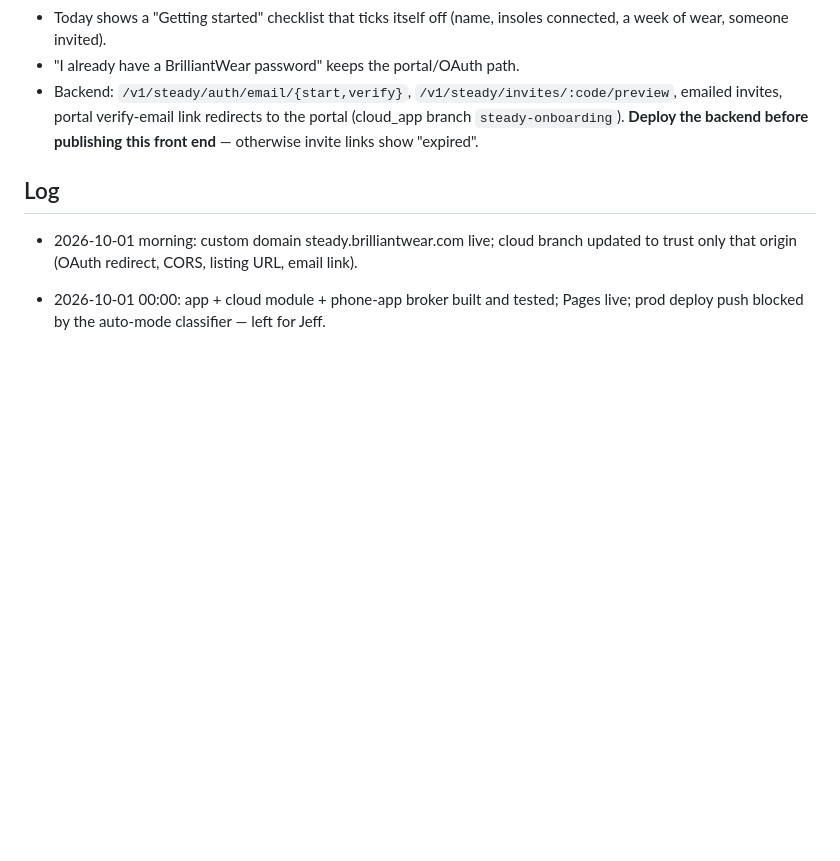
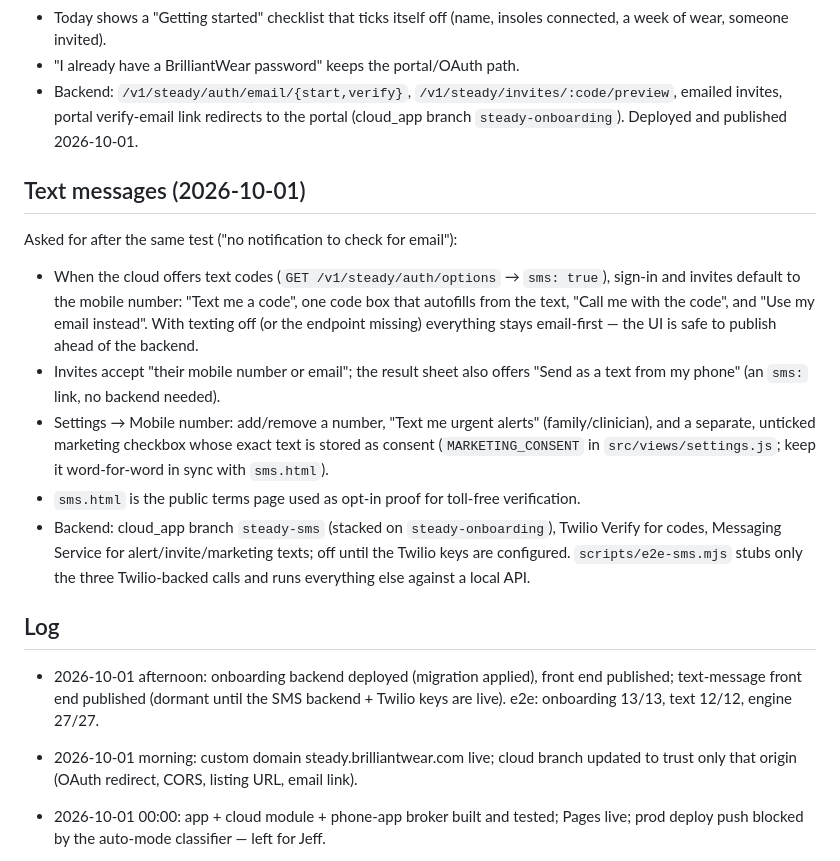
Before and after one commit to jguard22/Steady, a Markdown page: HANDOFF.md, the part around the change. Drawn GitHub-style; blank space fills up the shorter version.

Commit message:
Handoff: onboarding live, text-message status

```diff
--- a/HANDOFF.md
+++ b/HANDOFF.md
@@ -88,10 +88,33 @@ possible"):
 - "I already have a BrilliantWear password" keeps the portal/OAuth path.
 - Backend: `/v1/steady/auth/email/{start,verify}`, `/v1/steady/invites/:code/preview`,
   emailed invites, portal verify-email link redirects to the portal (cloud_app
-  branch `steady-onboarding`). **Deploy the backend before publishing this
-  front end** — otherwise invite links show "expired".
+  branch `steady-onboarding`). Deployed and published 2026-10-01.
+
+## Text messages (2026-10-01)
+
+Asked for after the same test ("no notification to check for email"):
+
+- When the cloud offers text codes (`GET /v1/steady/auth/options` → `sms: true`),
+  sign-in and invites default to the mobile number: "Text me a code", one
+  code box that autofills from the text, "Call me with the code", and "Use my
+  email instead". With texting off (or the endpoint missing) everything stays
+  email-first — the UI is safe to publish ahead of the backend.
+- Invites accept "their mobile number or email"; the result sheet also offers
+  "Send as a text from my phone" (an `sms:` link, no backend needed).
+- Settings → Mobile number: add/remove a number, "Text me urgent alerts"
+  (family/clinician), and a separate, unticked marketing checkbox whose exact
+  text is stored as consent (`MARKETING_CONSENT` in `src/views/settings.js`;
+  keep it word-for-word in sync with `sms.html`).
+- `sms.html` is the public terms page used as opt-in proof for toll-free
+  verification.
+- Backend: cloud_app branch `steady-sms` (stacked on `steady-onboarding`),
+  Twilio Verify for codes, Messaging Service for alert/invite/marketing texts;
+  off until the Twilio keys are configured. `scripts/e2e-sms.mjs` stubs only
+  the three Twilio-backed calls and runs everything else against a local API.
 
 ## Log
+
+- 2026-10-01 afternoon: onboarding backend deployed (migration applied), front end published; text-message front end published (dormant until the SMS backend + Twilio keys are live). e2e: onboarding 13/13, text 12/12, engine 27/27.
 
 - 2026-10-01 morning: custom domain steady.brilliantwear.com live; cloud branch updated to trust only that origin (OAuth redirect, CORS, listing URL, email link).
 
```
